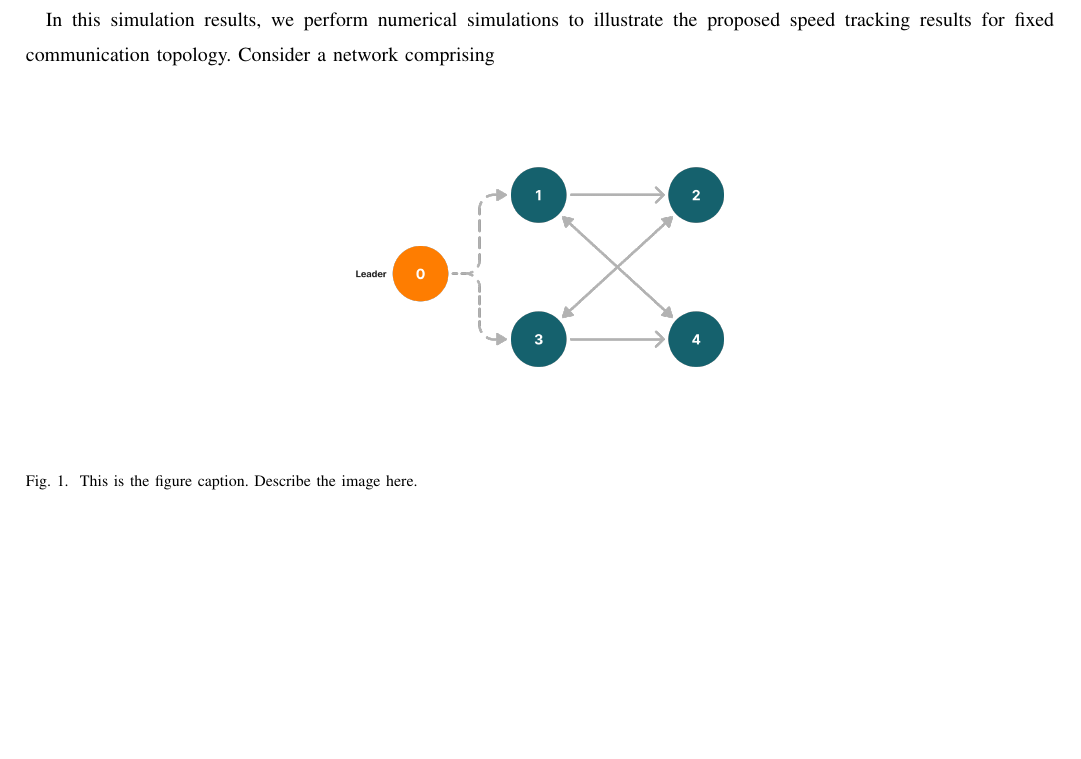
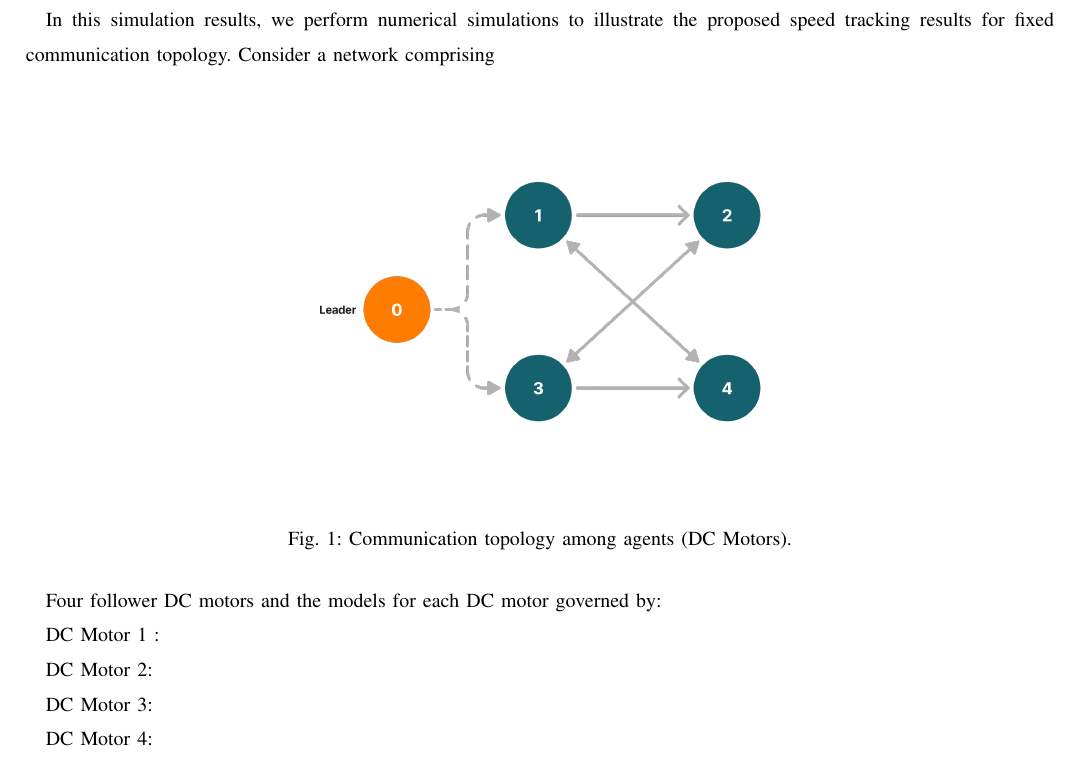
Before and after one commit to TonyBimenyi/First-Paper, a LaTeX paper (mfasmc.tex): part of page 11 of 11, cut so that both start at the same text, the shorter picture padded with empty space. Compiled offline with pdfLaTeX.

Commit message:
dc  motors models

```diff
--- a/mfasmc.tex
+++ b/mfasmc.tex
@@ -4,7 +4,7 @@
 \usepackage{mathrsfs}
 \usepackage{booktabs}
 \usepackage{cite}
-
+\usepackage[justification=centering]{caption} % Center the caption
 \usepackage{amssymb}
 \usepackage{amsmath}
 \usepackage{graphics}
@@ -705,10 +705,22 @@ In this simulation results, we perform numerical simulations to illustrate the p
 
 \begin{figure}[h!]
     \centering
-    \includegraphics[width=0.5\textwidth]{communication.png}
-    \caption{This is the figure caption. Describe the image here.}
-    \label{fig:example} % Label for referencing the figure
+    \includegraphics[width=0.6\textwidth]{communication.png}
+    \caption{Communication topology among agents (DC Motors).}
+    \label{fig:communication1} % Label for referencing the figure
 \end{figure}
+
+Four follower DC motors and the models for each DC motor governed by:
+
+DC Motor 1 :
+
+DC Motor 2:
+
+DC Motor 3:
+
+DC Motor 4:
+
+
 
 
 \end{document}
```
Also changed, not shown: mfasmc.pdf, 5 other files.
